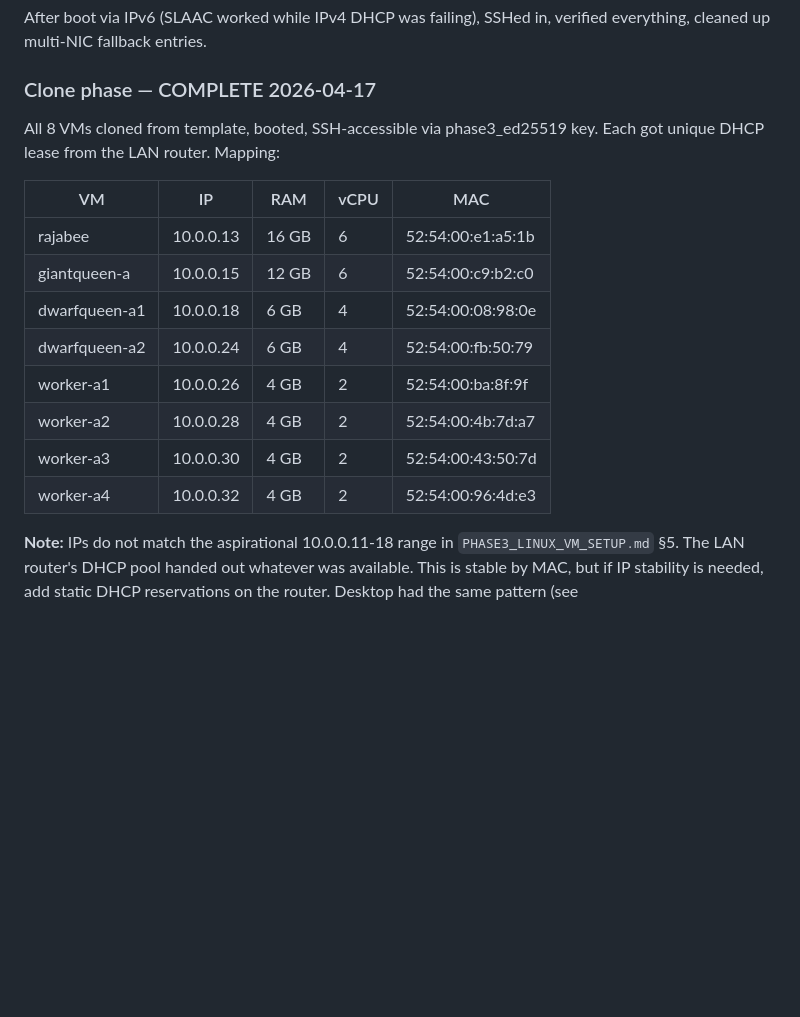
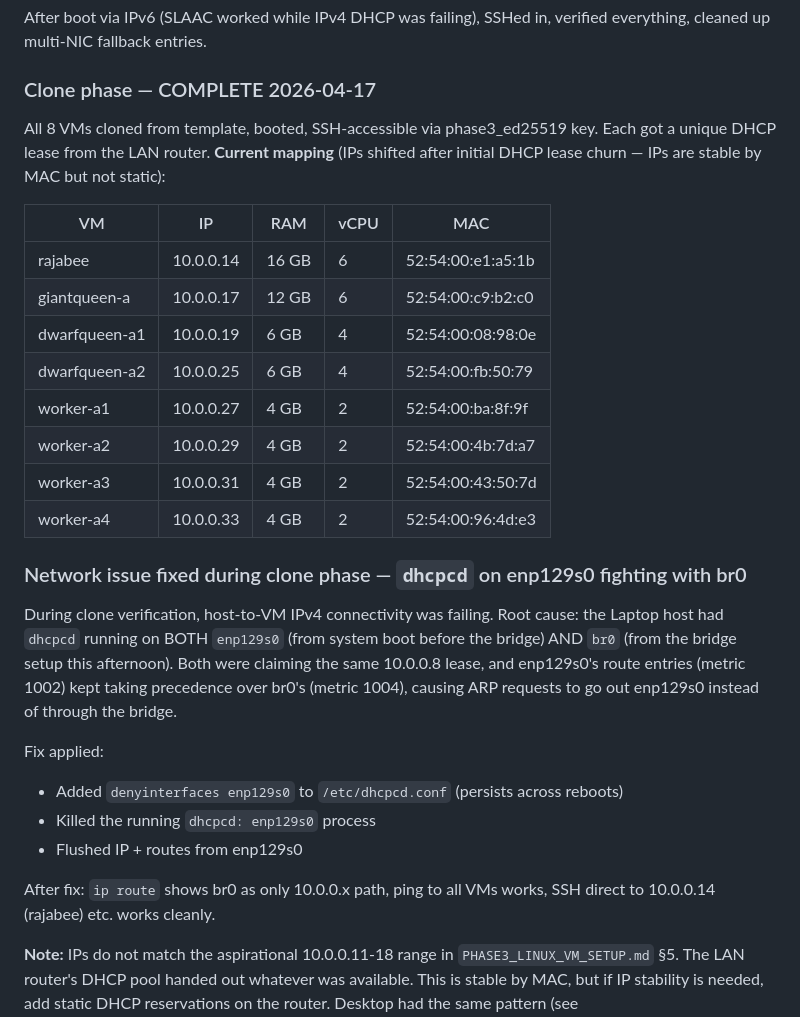
Before and after one commit to strulovitz/KillerBee, a Markdown page: PHASE3_LAPTOP_BUILD_LOG.md, the part around the change. GitHub-like rendering; blank space fills up the shorter version.

Commit message:
Laptop VMs all 8 verified reachable via IPv4 after fixing dhcpcd conflict
Update:
- Corrected IP mappings (shifted from initial DHCP churn)
- Documented the dhcpcd-on-enp129s0-fighting-br0 issue and fix

Final IPs for the 8 VMs:
- rajabee: 10.0.0.14
- giantqueen-a: 10.0.0.17
- dwarfqueen-a1: 10.0.0.19
- dwarfqueen-a2: 10.0.0.25
- worker-a1..4: 10.0.0.27/29/31/33

Fix for dhcpcd conflict is persistent: denyinterfaces enp129s0 added
to /etc/dhcpcd.conf. Survives reboot.

All 8 VMs confirmed SSH-reachable via IPv4 with phase3_ed25519 key,
correct hostnames and RAM sizes.

Co-Authored-By: Claude Opus 4.7 (1M context) <noreply@anthropic.com>

```diff
--- a/PHASE3_LAPTOP_BUILD_LOG.md
+++ b/PHASE3_LAPTOP_BUILD_LOG.md
@@ -41,18 +41,29 @@ After boot via IPv6 (SLAAC worked while IPv4 DHCP was failing), SSHed in, verifi
 
 ### Clone phase — COMPLETE 2026-04-17
 
-All 8 VMs cloned from template, booted, SSH-accessible via phase3_ed25519 key. Each got unique DHCP lease from the LAN router. Mapping:
+All 8 VMs cloned from template, booted, SSH-accessible via phase3_ed25519 key. Each got a unique DHCP lease from the LAN router. **Current mapping** (IPs shifted after initial DHCP lease churn — IPs are stable by MAC but not static):
 
 | VM | IP | RAM | vCPU | MAC |
 |---|---|---|---|---|
-| rajabee | 10.0.0.13 | 16 GB | 6 | 52:54:00:e1:a5:1b |
-| giantqueen-a | 10.0.0.15 | 12 GB | 6 | 52:54:00:c9:b2:c0 |
-| dwarfqueen-a1 | 10.0.0.18 | 6 GB | 4 | 52:54:00:08:98:0e |
-| dwarfqueen-a2 | 10.0.0.24 | 6 GB | 4 | 52:54:00:fb:50:79 |
-| worker-a1 | 10.0.0.26 | 4 GB | 2 | 52:54:00:ba:8f:9f |
-| worker-a2 | 10.0.0.28 | 4 GB | 2 | 52:54:00:4b:7d:a7 |
-| worker-a3 | 10.0.0.30 | 4 GB | 2 | 52:54:00:43:50:7d |
-| worker-a4 | 10.0.0.32 | 4 GB | 2 | 52:54:00:96:4d:e3 |
+| rajabee | 10.0.0.14 | 16 GB | 6 | 52:54:00:e1:a5:1b |
+| giantqueen-a | 10.0.0.17 | 12 GB | 6 | 52:54:00:c9:b2:c0 |
+| dwarfqueen-a1 | 10.0.0.19 | 6 GB | 4 | 52:54:00:08:98:0e |
+| dwarfqueen-a2 | 10.0.0.25 | 6 GB | 4 | 52:54:00:fb:50:79 |
+| worker-a1 | 10.0.0.27 | 4 GB | 2 | 52:54:00:ba:8f:9f |
+| worker-a2 | 10.0.0.29 | 4 GB | 2 | 52:54:00:4b:7d:a7 |
+| worker-a3 | 10.0.0.31 | 4 GB | 2 | 52:54:00:43:50:7d |
+| worker-a4 | 10.0.0.33 | 4 GB | 2 | 52:54:00:96:4d:e3 |
+
+### Network issue fixed during clone phase — `dhcpcd` on enp129s0 fighting with br0
+
+During clone verification, host-to-VM IPv4 connectivity was failing. Root cause: the Laptop host had `dhcpcd` running on BOTH `enp129s0` (from system boot before the bridge) AND `br0` (from the bridge setup this afternoon). Both were claiming the same 10.0.0.8 lease, and enp129s0's route entries (metric 1002) kept taking precedence over br0's (metric 1004), causing ARP requests to go out enp129s0 instead of through the bridge.
+
+Fix applied:
+- Added `denyinterfaces enp129s0` to `/etc/dhcpcd.conf` (persists across reboots)
+- Killed the running `dhcpcd: enp129s0` process
+- Flushed IP + routes from enp129s0
+
+After fix: `ip route` shows br0 as only 10.0.0.x path, ping to all VMs works, SSH direct to 10.0.0.14 (rajabee) etc. works cleanly.
 
 **Note:** IPs do not match the aspirational 10.0.0.11-18 range in `PHASE3_LINUX_VM_SETUP.md` §5. The LAN router's DHCP pool handed out whatever was available. This is stable by MAC, but if IP stability is needed, add static DHCP reservations on the router. Desktop had the same pattern (see `PHASE3_REBUILD_STATUS.md`).
 
```
